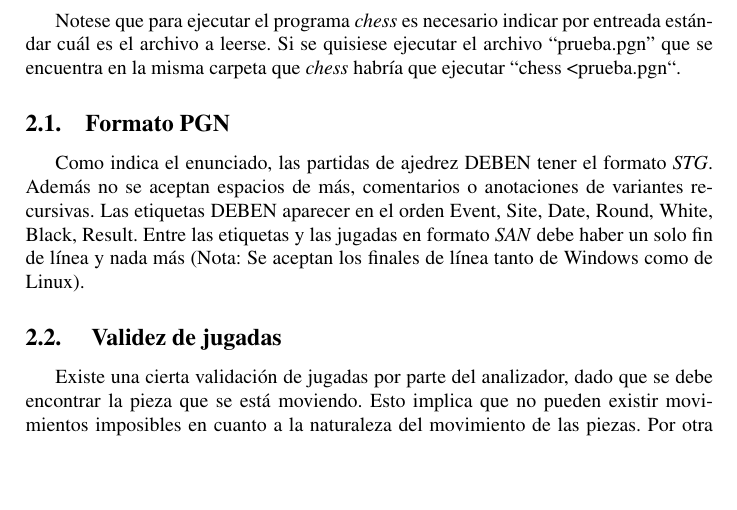
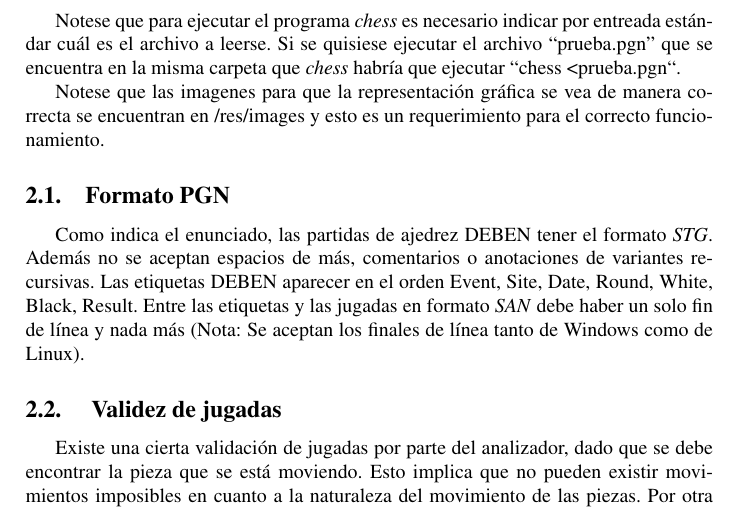
Before and after one commit to gcastigl/ATLC2011C2_TP2, a LaTeX document (doc/informe.tex): part of page 4 of 8, cut so that both start at the same text, the shorter picture padded with empty space. Compiled offline with pdfLaTeX.

Commit message:
one more report because of tebex

```diff
--- a/doc/informe.tex
+++ b/doc/informe.tex
@@ -70,6 +70,9 @@ para luego mostrar un tablero y poder hacer un seguimiento del partido.
 Notese que para ejecutar el programa \textit{chess} es necesario indicar por entreada estándar cuál es el archivo a leerse. Si se
 quisiese ejecutar el archivo ``prueba.pgn'' que se encuentra en la misma carpeta que \textit{chess} habría que ejecutar ``chess <
 prueba.pgn``.
+
+Notese que las imagenes para que la representación gráfica se vea de manera correcta se encuentran en /res/images y esto es un
+requerimiento para el correcto funcionamiento.
 
 \subsection{Formato PGN}
 
```
Also changed, not shown: doc/informe.pdf.
